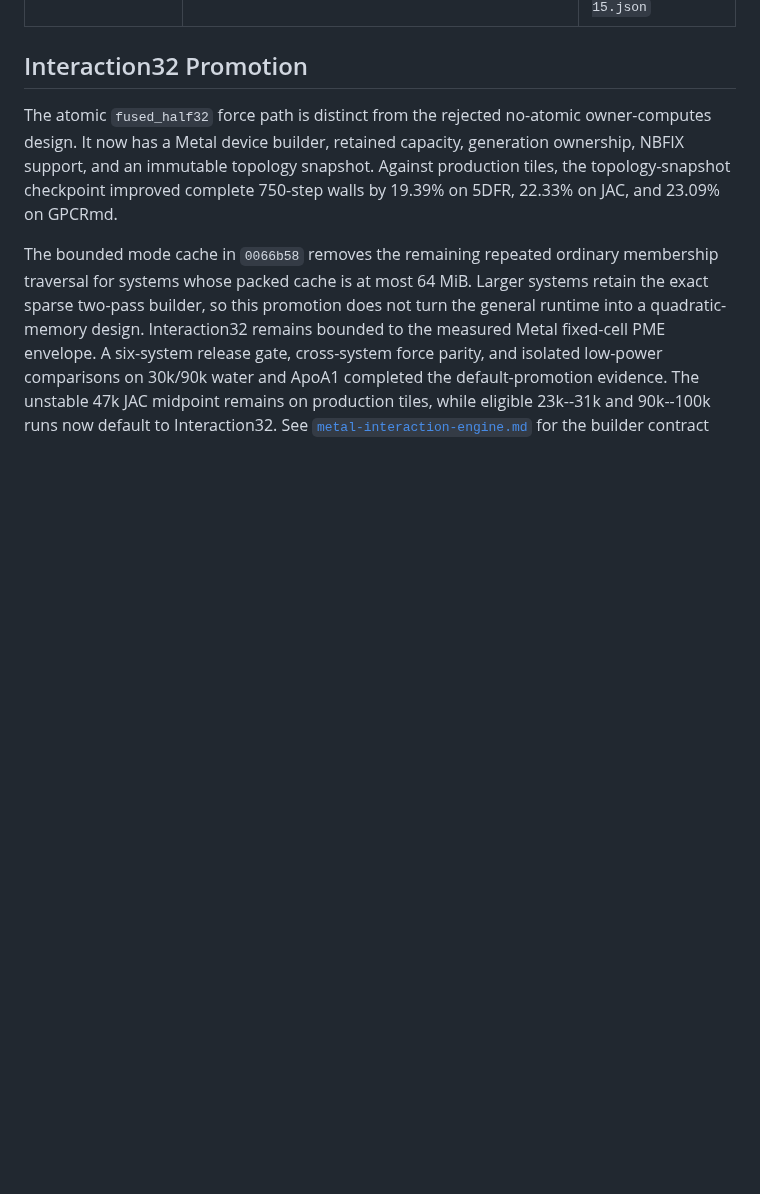
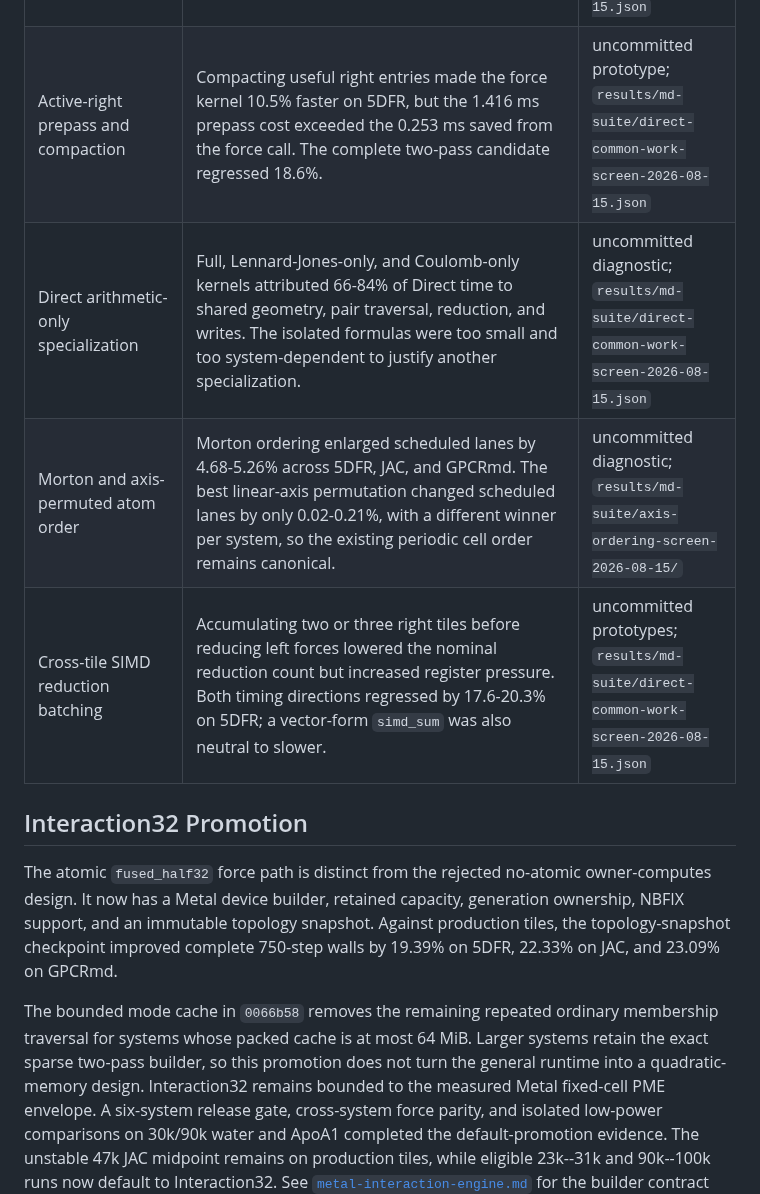
Before and after one commit to appautomaton/mlx-atomistic, a Markdown page: docs/benchmarks/md-performance-decisions-m5max.md, the part around the change. Rendered like a GitHub page; blank space fills up the shorter version.

Commit message:
docs(md): close direct common-cost screen

```diff
--- a/docs/benchmarks/md-performance-decisions-m5max.md
+++ b/docs/benchmarks/md-performance-decisions-m5max.md
@@ -88,6 +88,10 @@ Neighbor commits. The runnable contract is documented in
 | PME mesh-sorted charge spread | Exact mesh ordering changed the spread result only at float32 atomic-summation scale, but its timing did not transfer: batched JAC regressed 2.55%, and GPCRmd's 0.026 ms spread gain was smaller than its 28-step amortized 0.032 ms sort cost. Reusing the free Interaction32 order regressed spread by 1-4%. | uncommitted prototype; `results/md-suite/pme-spread-order-*-2026-08-15.json` |
 | Partial-force or segmented atomic replacement | An arithmetic-preserving checksum kernel made Direct Space only 3.18% faster on 5DFR, 0.87% on JAC, and 1.24% on GPCRmd. Global force writes are therefore too small to repay a large partial buffer and a second reduction dispatch. | uncommitted diagnostic; `results/md-suite/direct-atomic-write-attribution-2026-08-15.json` |
 | Right-lane point-to-AABB culling | The geometric test could reject 52-54% of scheduled ordinary pair lanes, but SIMD-divergent execution retained the loop reductions while adding bounds work. The kernel regressed 4.00% on 5DFR, 3.39% on JAC, and 2.26% on GPCRmd in 128-call blocks. | uncommitted prototype; `results/md-suite/direct-point-aabb-cull-screen-2026-08-15.json` |
+| Active-right prepass and compaction | Compacting useful right entries made the force kernel 10.5% faster on 5DFR, but the 1.416 ms prepass cost exceeded the 0.253 ms saved from the force call. The complete two-pass candidate regressed 18.6%. | uncommitted prototype; `results/md-suite/direct-common-work-screen-2026-08-15.json` |
+| Direct arithmetic-only specialization | Full, Lennard-Jones-only, and Coulomb-only kernels attributed 66-84% of Direct time to shared geometry, pair traversal, reduction, and writes. The isolated formulas were too small and too system-dependent to justify another specialization. | uncommitted diagnostic; `results/md-suite/direct-common-work-screen-2026-08-15.json` |
+| Morton and axis-permuted atom order | Morton ordering enlarged scheduled lanes by 4.68-5.26% across 5DFR, JAC, and GPCRmd. The best linear-axis permutation changed scheduled lanes by only 0.02-0.21%, with a different winner per system, so the existing periodic cell order remains canonical. | uncommitted diagnostic; `results/md-suite/axis-ordering-screen-2026-08-15/` |
+| Cross-tile SIMD reduction batching | Accumulating two or three right tiles before reducing left forces lowered the nominal reduction count but increased register pressure. Both timing directions regressed by 17.6-20.3% on 5DFR; a vector-form `simd_sum` was also neutral to slower. | uncommitted prototypes; `results/md-suite/direct-common-work-screen-2026-08-15.json` |
 
 ## Interaction32 Promotion
 
```
Also changed, not shown: docs/md-acceleration.md (+10 -0 lines).
